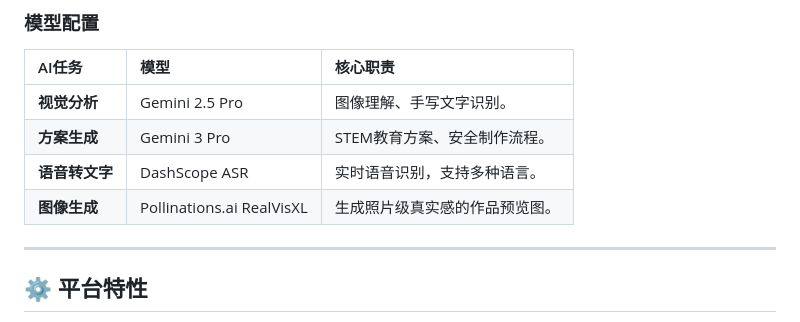
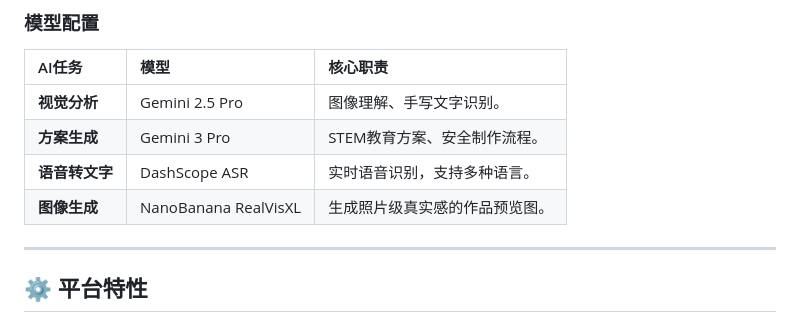
Before and after one commit to LX-HMKK/SparkBox, a Markdown page: README.md, the part around one of its changes. Rendered like a GitHub page.

Commit message:
docs(readme): 补充文档

```diff
--- a/README.md
+++ b/README.md
@@ -93,7 +93,7 @@ graph LR
 | **视觉分析** | Gemini 2.5 Pro | 图像理解、手写文字识别。 |
 | **方案生成** | Gemini 3 Pro | STEM教育方案、安全制作流程。 |
 | **语音转文字** | DashScope ASR | 实时语音识别，支持多种语言。 |
-| **图像生成** | Pollinations.ai RealVisXL | 生成照片级真实感的作品预览图。 |
+| **图像生成** | NanoBanana RealVisXL | 生成照片级真实感的作品预览图。 |
 
 ---
 
```
Also changed, not shown: other parts of README.md (+18 -18 lines).
